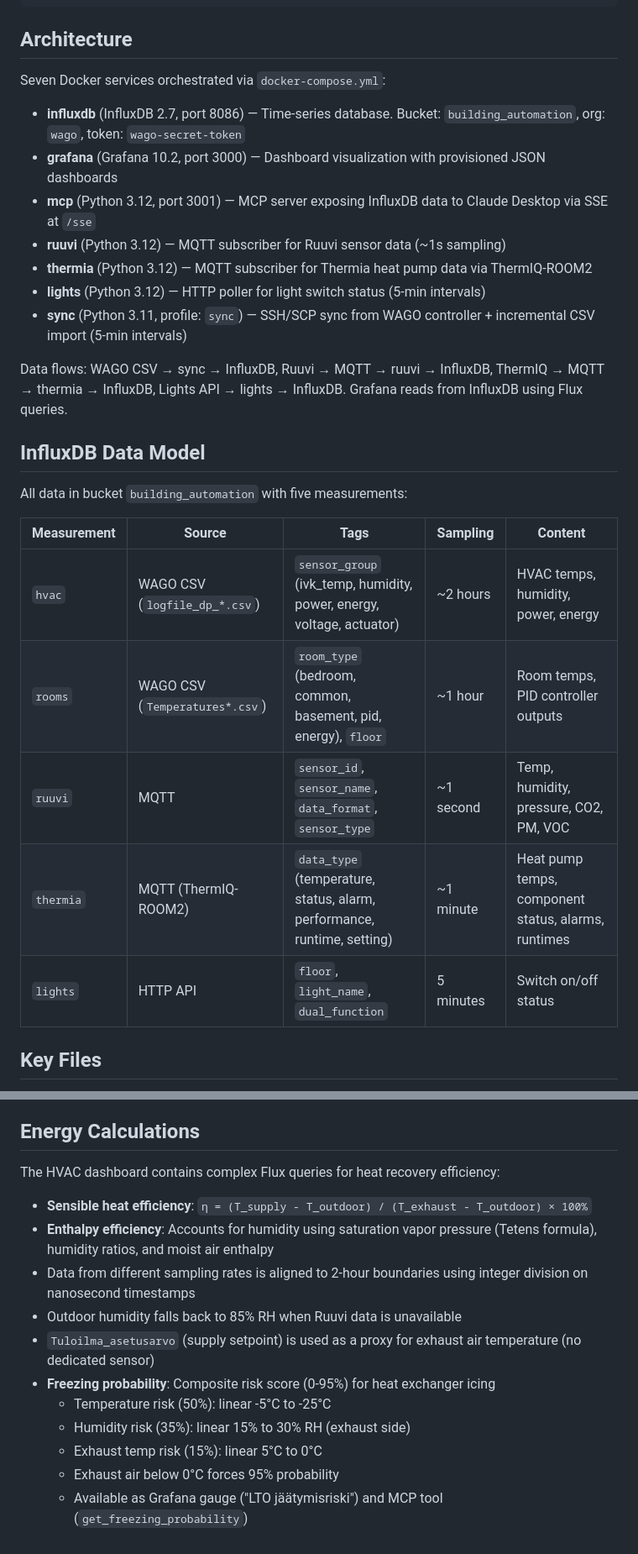
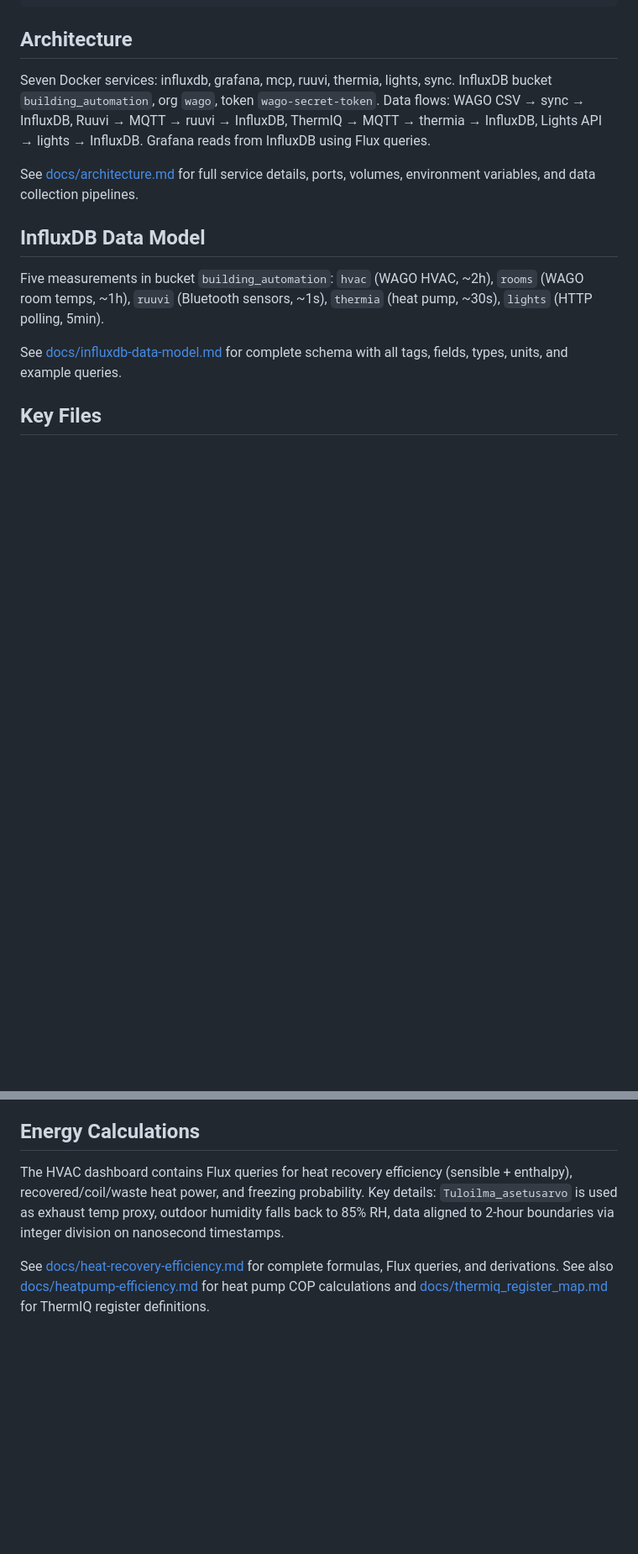
Before and after one commit to kherrala/marmorikatu-home-automation, a Markdown page: CLAUDE.md, 2 parts joined by grey strips. Shown at 84% size. Rendered like a GitHub page; blank space fills up the shorter version.

Commit message:
Replace detailed CLAUDE.md sections with links to docs/
Condense Architecture, InfluxDB Data Model, and Energy Calculations
sections to brief summaries with links to the new standalone docs.

Co-Authored-By: Claude Opus 4.6 <noreply@anthropic.com>

```diff
--- a/CLAUDE.md
+++ b/CLAUDE.md
@@ -29,29 +29,15 @@ python scripts/import_data.py --incremental # Append new data only
 
 ## Architecture
 
-Seven Docker services orchestrated via `docker-compose.yml`:
+Seven Docker services: influxdb, grafana, mcp, ruuvi, thermia, lights, sync. InfluxDB bucket `building_automation`, org `wago`, token `wago-secret-token`. Data flows: WAGO CSV → sync → InfluxDB, Ruuvi → MQTT → ruuvi → InfluxDB, ThermIQ → MQTT → thermia → InfluxDB, Lights API → lights → InfluxDB. Grafana reads from InfluxDB using Flux queries.
 
-- **influxdb** (InfluxDB 2.7, port 8086) — Time-series database. Bucket: `building_automation`, org: `wago`, token: `wago-secret-token`
-- **grafana** (Grafana 10.2, port 3000) — Dashboard visualization with provisioned JSON dashboards
-- **mcp** (Python 3.12, port 3001) — MCP server exposing InfluxDB data to Claude Desktop via SSE at `/sse`
-- **ruuvi** (Python 3.12) — MQTT subscriber for Ruuvi sensor data (~1s sampling)
-- **thermia** (Python 3.12) — MQTT subscriber for Thermia heat pump data via ThermIQ-ROOM2
-- **lights** (Python 3.12) — HTTP poller for light switch status (5-min intervals)
-- **sync** (Python 3.11, profile: `sync`) — SSH/SCP sync from WAGO controller + incremental CSV import (5-min intervals)
-
-Data flows: WAGO CSV → sync → InfluxDB, Ruuvi → MQTT → ruuvi → InfluxDB, ThermIQ → MQTT → thermia → InfluxDB, Lights API → lights → InfluxDB. Grafana reads from InfluxDB using Flux queries.
+See [docs/architecture.md](docs/architecture.md) for full service details, ports, volumes, environment variables, and data collection pipelines.
 
 ## InfluxDB Data Model
 
-All data in bucket `building_automation` with five measurements:
+Five measurements in bucket `building_automation`: `hvac` (WAGO HVAC, ~2h), `rooms` (WAGO room temps, ~1h), `ruuvi` (Bluetooth sensors, ~1s), `thermia` (heat pump, ~30s), `lights` (HTTP polling, 5min).
 
-| Measurement | Source | Tags | Sampling | Content |
-|-------------|--------|------|----------|---------|
-| `hvac` | WAGO CSV (`logfile_dp_*.csv`) | `sensor_group` (ivk_temp, humidity, power, energy, voltage, actuator) | ~2 hours | HVAC temps, humidity, power, energy |
-| `rooms` | WAGO CSV (`Temperatures*.csv`) | `room_type` (bedroom, common, basement, pid, energy), `floor` | ~1 hour | Room temps, PID controller outputs |
-| `ruuvi` | MQTT | `sensor_id`, `sensor_name`, `data_format`, `sensor_type` | ~1 second | Temp, humidity, pressure, CO2, PM, VOC |
-| `thermia` | MQTT (ThermIQ-ROOM2) | `data_type` (temperature, status, alarm, performance, runtime, setting) | ~1 minute | Heat pump temps, component status, alarms, runtimes |
-| `lights` | HTTP API | `floor`, `light_name`, `dual_function` | 5 minutes | Switch on/off status |
+See [docs/influxdb-data-model.md](docs/influxdb-data-model.md) for complete schema with all tags, fields, types, units, and example queries.
 
 ## Key Files
 
@@ -73,15 +59,6 @@ All data in bucket `building_automation` with five measurements:
 
 ## Energy Calculations
 
-The HVAC dashboard contains complex Flux queries for heat recovery efficiency:
-- **Sensible heat efficiency**: `η = (T_supply - T_outdoor) / (T_exhaust - T_outdoor) × 100%`
-- **Enthalpy efficiency**: Accounts for humidity using saturation vapor pressure (Tetens formula), humidity ratios, and moist air enthalpy
-- Data from different sampling rates is aligned to 2-hour boundaries using integer division on nanosecond timestamps
-- Outdoor humidity falls back to 85% RH when Ruuvi data is unavailable
-- `Tuloilma_asetusarvo` (supply setpoint) is used as a proxy for exhaust air temperature (no dedicated sensor)
-- **Freezing probability**: Composite risk score (0-95%) for heat exchanger icing
-  - Temperature risk (50%): linear -5°C to -25°C
-  - Humidity risk (35%): linear 15% to 30% RH (exhaust side)
-  - Exhaust temp risk (15%): linear 5°C to 0°C
-  - Exhaust air below 0°C forces 95% probability
-  - Available as Grafana gauge ("LTO jäätymisriski") and MCP tool (`get_freezing_probability`)
+The HVAC dashboard contains Flux queries for heat recovery efficiency (sensible + enthalpy), recovered/coil/waste heat power, and freezing probability. Key details: `Tuloilma_asetusarvo` is used as exhaust temp proxy, outdoor humidity falls back to 85% RH, data aligned to 2-hour boundaries via integer division on nanosecond timestamps.
+
+See [docs/heat-recovery-efficiency.md](docs/heat-recovery-efficiency.md) for complete formulas, Flux queries, and derivations. See also [docs/heatpump-efficiency.md](docs/heatpump-efficiency.md) for heat pump COP calculations and [docs/thermiq_register_map.md](docs/thermiq_register_map.md) for ThermIQ register definitions.
```
